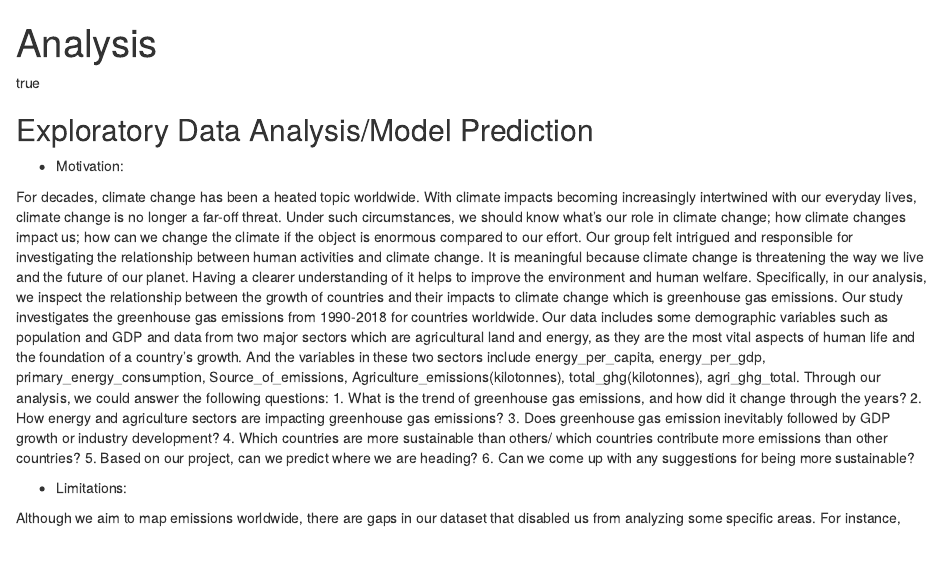
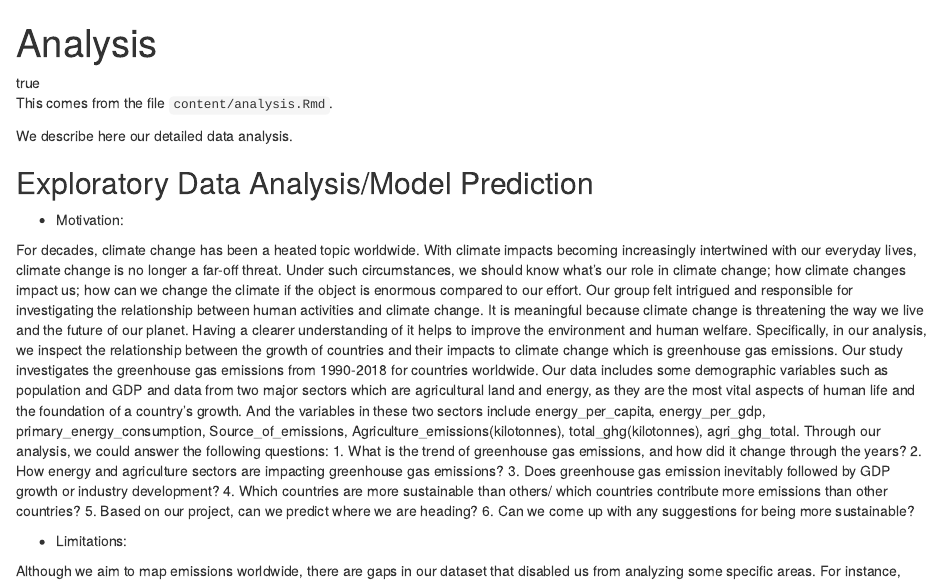
Before and after one commit to sussmanbu/ma4615-fa22-final-project-the_a-_team, an R Markdown document (content/analysis.Rmd): the page in a window 1100 px wide, from its top. Rendered offline with R 4.5, knitr and Pandoc, with nearby package versions; some code elsewhere in the file could not run offline.

Commit message:
Update analysis.Rmd
1

```diff
--- a/content/analysis.Rmd
+++ b/content/analysis.Rmd
@@ -6,6 +6,10 @@ featuredVideo:
 featuredImage: /images/download.png
 draft: false
 ---
+
+This comes from the file `content/analysis.Rmd`.
+
+We describe here our detailed data analysis.
 
 ## Exploratory Data Analysis/Model Prediction
 
```
